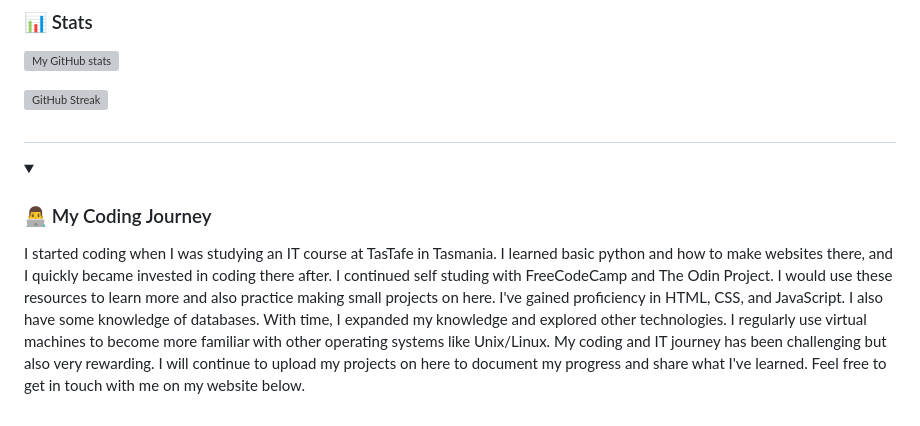
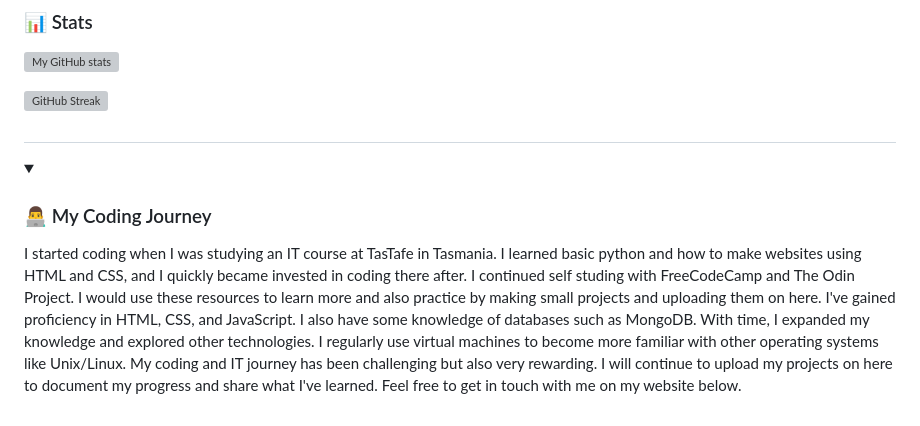
Before and after one commit to Wagonwheels40/Wagonwheels40, a Markdown page: README.md, the part around the change. Rendered like a GitHub page; folded sections open; grey boxes are pictures that could not be loaded.

```diff
--- a/README.md
+++ b/README.md
@@ -40,7 +40,7 @@ I'm passionate about front end development and have extensive expertise in creat
 
 <details>
   <summary><h3>👨‍💻 My Coding Journey</h3></summary>
-  I started coding when I was studying an IT course at TasTafe in Tasmania.  I learned basic python and how to make websites there, and I quickly became invested in coding there after.  I continued self studing with FreeCodeCamp and The Odin Project. I would use these resources to learn more and also practice making small projects on here.  I've gained proficiency in HTML, CSS, and JavaScript.  I also have some knowledge of databases.  With time, I expanded my knowledge and explored other technologies.  I regularly use virtual machines to become more familiar with other operating systems like Unix/Linux.  My coding and IT journey has been challenging but also very rewarding.  I will continue to upload my projects on here to document my progress and share what I've learned.  Feel free to get in touch with me on my website below.
+  I started coding when I was studying an IT course at TasTafe in Tasmania.  I learned basic python and how to make websites using HTML and CSS, and I quickly became invested in coding there after.  I continued self studing with FreeCodeCamp and The Odin Project. I would use these resources to learn more and also practice by making small projects and uploading them on here.  I've gained proficiency in HTML, CSS, and JavaScript.  I also have some knowledge of databases such as MongoDB.  With time, I expanded my knowledge and explored other technologies.  I regularly use virtual machines to become more familiar with other operating systems like Unix/Linux.  My coding and IT journey has been challenging but also very rewarding.  I will continue to upload my projects on here to document my progress and share what I've learned.  Feel free to get in touch with me on my website below.
 
   [website]: https://your-website.com
 </details>
```
